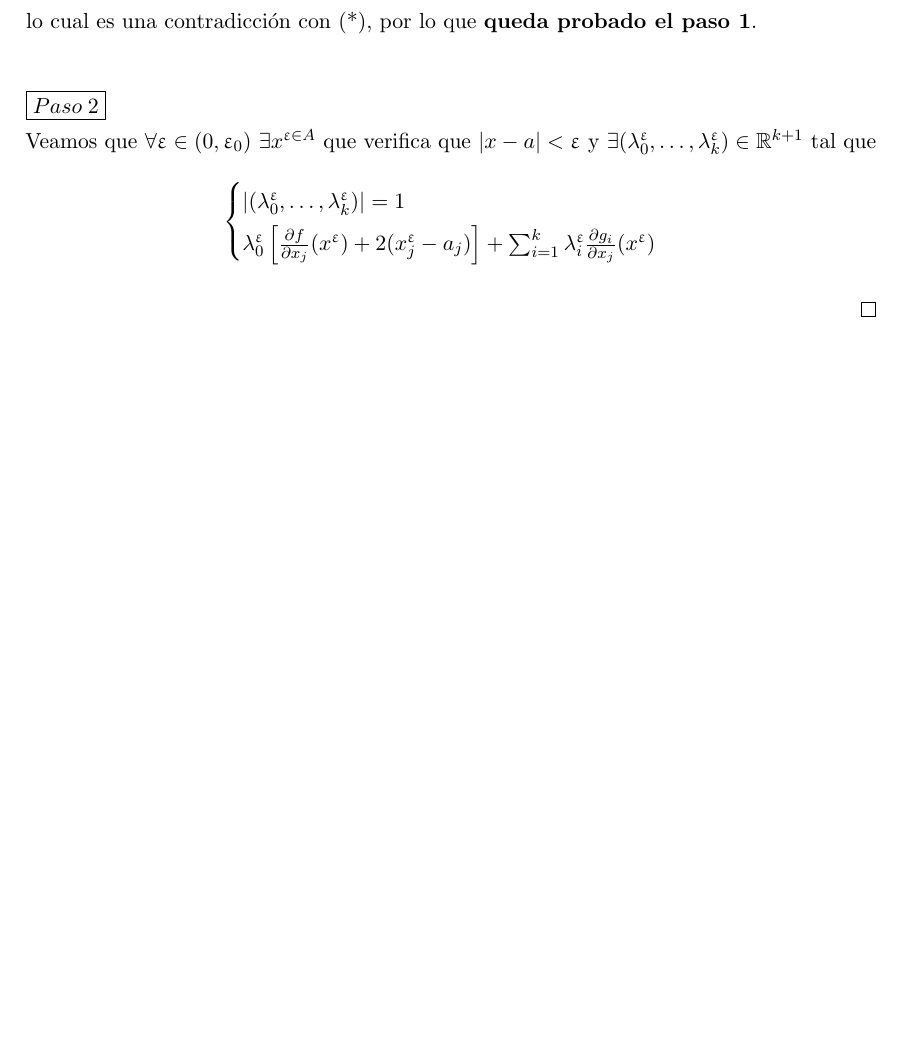
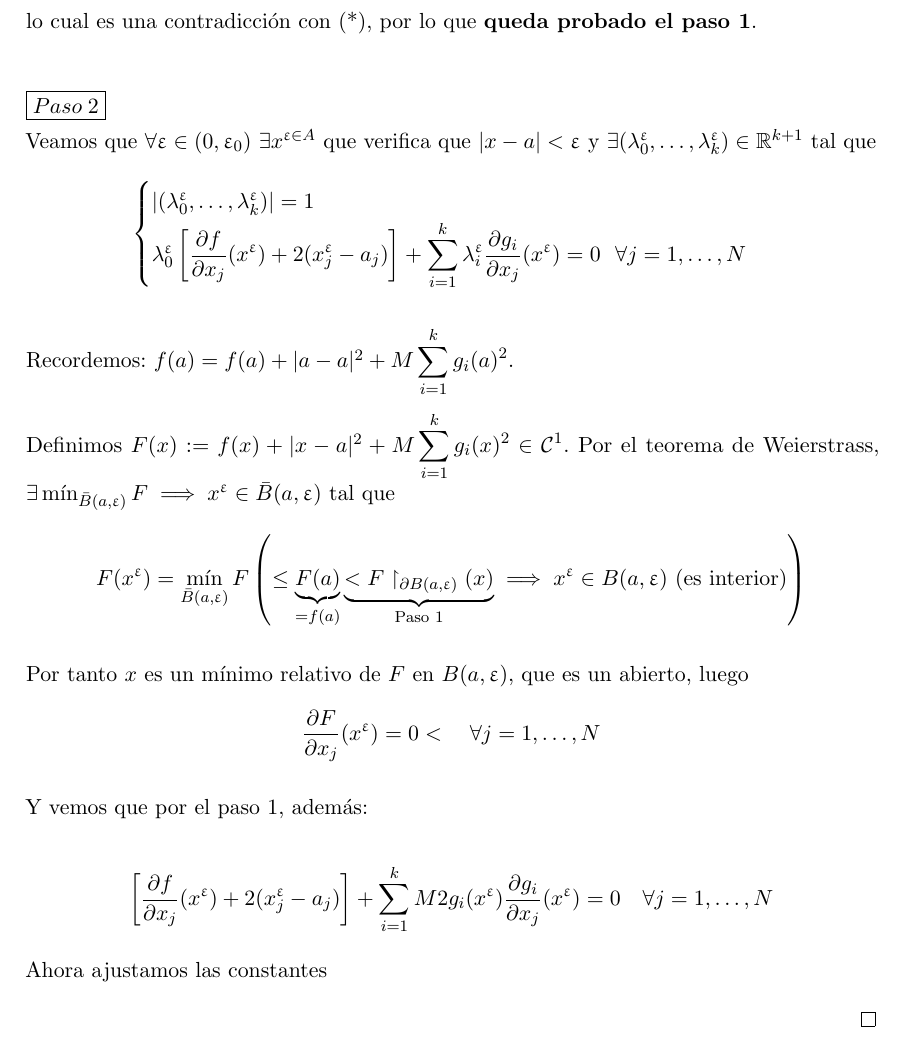
Before and after one commit to libreim/apuntesDGIIM, a LaTeX CV (Análisis Matemático I/Resumen.tex): part of page 12 of 12, cut so that both start at the same text, the shorter picture padded with empty space. Compiled offline with pdfLaTeX.

Commit message:
Más aún.

```diff
--- a/Análisis Matemático I/Resumen.tex
+++ b/Análisis Matemático I/Resumen.tex
@@ -653,9 +653,26 @@ Si, además $r(Jg(a)) = k, \text{ donde } g = (g_1, \dots, g_k) : A \to \R^k$ en
 	\[
 		\begin{cases}
 	\abs{(\lambda_0^{\epsilon}, \dots, \lambda_k^{\epsilon})} = 1\\
-	\lambda_0^{\epsilon}\left[\frac{\partial f}{\partial x_j}(x^{\epsilon})+2(x_j^{\epsilon}-a_j)\right] + \sum_{i=1}^k \lambda_i^\epsilon \frac{\partial g_i}{\partial x_j}(x^{\epsilon})
+	\lambda_0^{\epsilon}\left[\displaystyle\frac{\partial f}{\partial x_j}(x^{\epsilon})+2(x_j^{\epsilon}-a_j)\right] + \displaystyle\sum_{i=1}^k \lambda_i^\epsilon \frac{\partial g_i}{\partial x_j}(x^{\epsilon}) = 0 \ \ \forall j=1,\dots,N
 \end{cases}
 	\]
+
+	Recordemos: $f(a) = f(a)+\abs{a-a}^2+M\displaystyle\sum_{i=1}^k g_i(a)^2$.
+
+	Definimos $F(x) := f(x) + \abs{x-a}^2 + M\displaystyle\sum_{i=1}^k g_i(x)^2 \in \mathcal{C}^1$. Por el teorema de Weierstrass, $\exists \min_{\bar{B}(a,\epsilon)} F \implies x^{\epsilon}\in \bar{B}(a,\epsilon)$ tal que
+	\[
+	F(x^{\epsilon}) = \min_{\bar{B}(a, \epsilon)} F \left( \le \underbrace{F(a)}_{=f(a)} \underbrace{<F\restriction_{\partial B(a,\epsilon)} (x)}_{\text{Paso 1}}\implies x^{\epsilon}\in B(a,\epsilon) \text{ (es interior)}  \right)
+	\]
+
+	Por tanto $x$ es un mínimo relativo de $F$ en $B(a,\epsilon)$, que es un abierto, luego \[\displaystyle \frac{\partial F}{\partial x_j}(x^{\epsilon}) = 0<\quad \forall j=1,\dots, N\]
+
+	Y vemos que por el paso 1, además:
+
+	\[
+	\left[\frac{\partial f}{\partial x_j}(x^{\epsilon}) + 2(x_j^{\epsilon}-a_j)\right]+\sum_{i=1}^k M2g_i(x^{\epsilon})\frac{\partial g_i}{\partial x_j}(x^{\epsilon}) = 0\quad \forall j=1,\dots,N
+	\]
+
+	Ahora ajustamos las constantes
 
 \end{proof}
 
```
Also changed, not shown: Análisis Matemático I/Resumen.tex (3 more changed lines).
